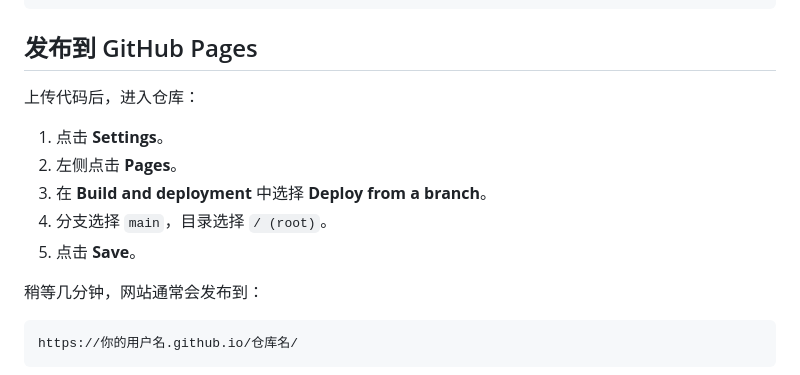
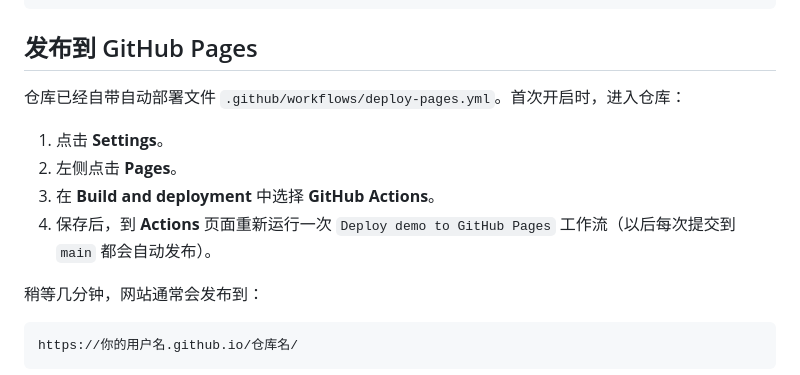
Before and after one commit to mastrena/dave-diver-wedding-invitation, a Markdown page: README.md, the part around the change. Rendered like a GitHub page.

Commit message:
docs: align Pages setup with automated deployment

```diff
--- a/README.md
+++ b/README.md
@@ -53,13 +53,12 @@ dave-diver-wedding-invitation/
 
 ## 发布到 GitHub Pages
 
-上传代码后，进入仓库：
+仓库已经自带自动部署文件 `.github/workflows/deploy-pages.yml`。首次开启时，进入仓库：
 
 1. 点击 **Settings**。
 2. 左侧点击 **Pages**。
-3. 在 **Build and deployment** 中选择 **Deploy from a branch**。
-4. 分支选择 `main`，目录选择 `/ (root)`。
-5. 点击 **Save**。
+3. 在 **Build and deployment** 中选择 **GitHub Actions**。
+4. 保存后，到 **Actions** 页面重新运行一次 `Deploy demo to GitHub Pages` 工作流（以后每次提交到 `main` 都会自动发布）。
 
 稍等几分钟，网站通常会发布到：
 
```
